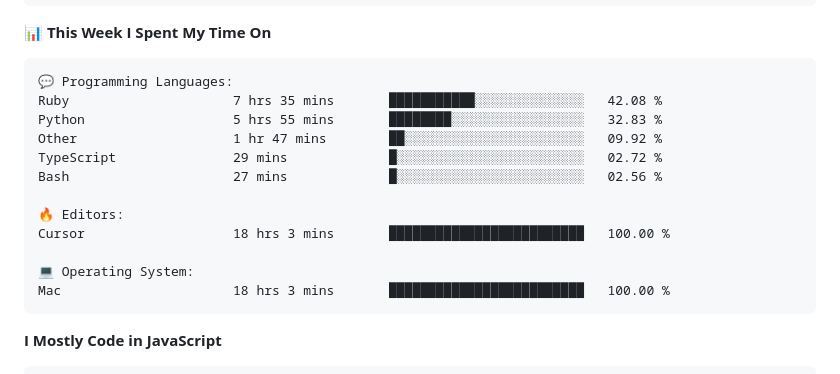
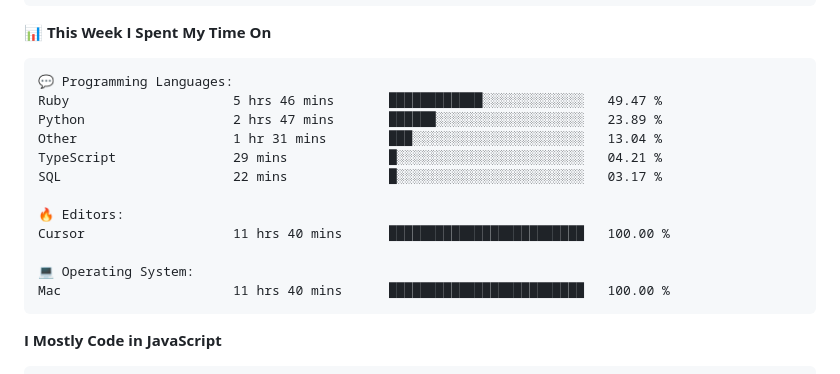
Before and after one commit to surya-teja-222/surya-teja-222, a Markdown page: README.md, the part around one of its changes. GitHub-like rendering.

Commit message:
Updated with Dev Metrics

````diff
--- a/README.md
+++ b/README.md
@@ -105,17 +105,17 @@ Sunday                   75 commits          ██░░░░░░░░░
 
 ```text
 💬 Programming Languages:
-Ruby                     7 hrs 35 mins       ███████████░░░░░░░░░░░░░░   42.08 %
-Python                   5 hrs 55 mins       ████████░░░░░░░░░░░░░░░░░   32.83 %
-Other                    1 hr 47 mins        ██░░░░░░░░░░░░░░░░░░░░░░░   09.92 %
-TypeScript               29 mins             █░░░░░░░░░░░░░░░░░░░░░░░░   02.72 %
-Bash                     27 mins             █░░░░░░░░░░░░░░░░░░░░░░░░   02.56 %
+Ruby                     5 hrs 46 mins       ████████████░░░░░░░░░░░░░   49.47 %
+Python                   2 hrs 47 mins       ██████░░░░░░░░░░░░░░░░░░░   23.89 %
+Other                    1 hr 31 mins        ███░░░░░░░░░░░░░░░░░░░░░░   13.04 %
+TypeScript               29 mins             █░░░░░░░░░░░░░░░░░░░░░░░░   04.21 %
+SQL                      22 mins             █░░░░░░░░░░░░░░░░░░░░░░░░   03.17 %
 
 🔥 Editors:
-Cursor                   18 hrs 3 mins       █████████████████████████   100.00 %
+Cursor                   11 hrs 40 mins      █████████████████████████   100.00 %
 
 💻 Operating System:
-Mac                      18 hrs 3 mins       █████████████████████████   100.00 %
+Mac                      11 hrs 40 mins      █████████████████████████   100.00 %
 ```
 
 **I Mostly Code in JavaScript**
````
Also changed, not shown: other parts of README.md (+2 -2 lines).
